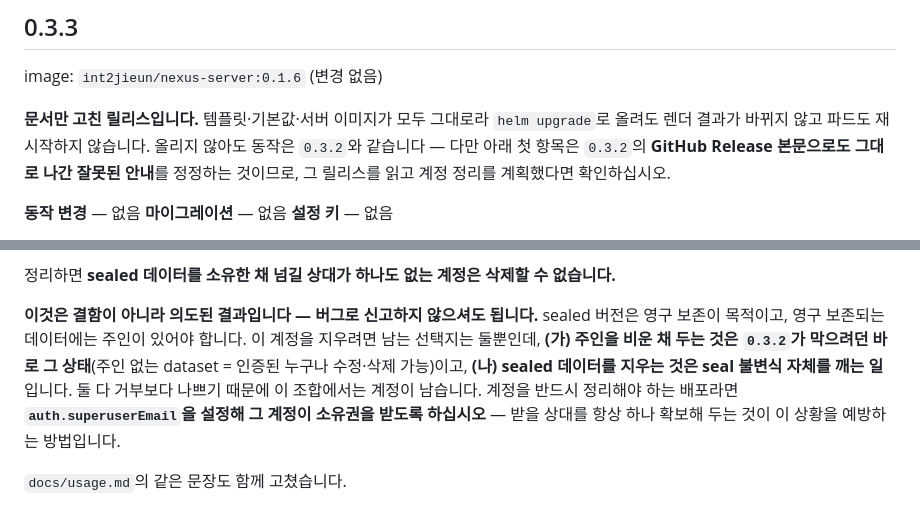
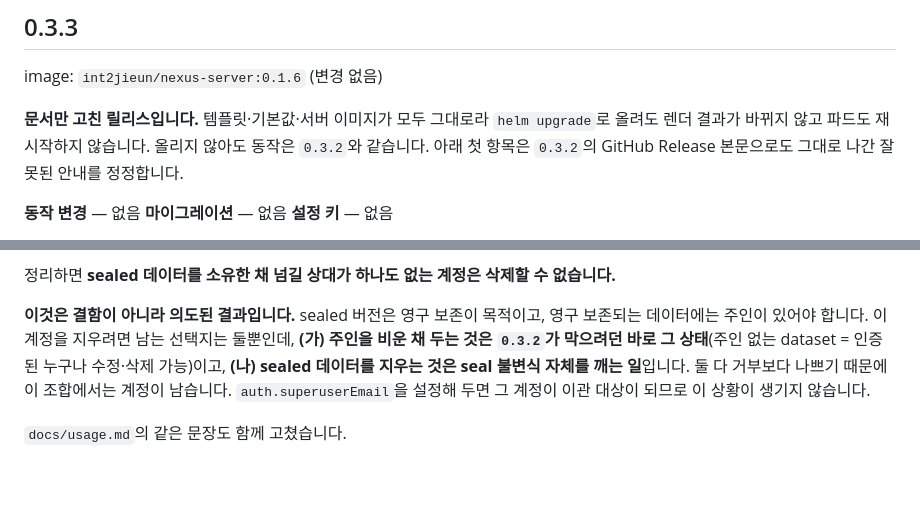
Before and after one commit to int2nexus/cas-server, a Markdown page: charts/nexus-server/CHANGELOG.md, 2 parts joined by grey strips. GitHub-like rendering; blank space fills up the shorter version.

Commit message:
docs(nexus-server): 0.3.3 절의 짐작·부탁 문장 3곳 제거

```diff
--- a/charts/nexus-server/CHANGELOG.md
+++ b/charts/nexus-server/CHANGELOG.md
@@ -57,7 +57,7 @@ nexus-server 는 마이그레이션이 바이너리에 임베드되어 **기동
 
 image: `int2jieun/nexus-server:0.1.6` (변경 없음)
 
-**문서만 고친 릴리스입니다.** 템플릿·기본값·서버 이미지가 모두 그대로라 `helm upgrade`로 올려도 렌더 결과가 바뀌지 않고 파드도 재시작하지 않습니다. 올리지 않아도 동작은 `0.3.2`와 같습니다 — 다만 아래 첫 항목은 `0.3.2`의 **GitHub Release 본문으로도 그대로 나간 잘못된 안내**를 정정하는 것이므로, 그 릴리스를 읽고 계정 정리를 계획했다면 확인하십시오.
+**문서만 고친 릴리스입니다.** 템플릿·기본값·서버 이미지가 모두 그대로라 `helm upgrade`로 올려도 렌더 결과가 바뀌지 않고 파드도 재시작하지 않습니다. 올리지 않아도 동작은 `0.3.2`와 같습니다. 아래 첫 항목은 `0.3.2`의 GitHub Release 본문으로도 그대로 나간 잘못된 안내를 정정합니다.
 
 **동작 변경** — 없음
 **마이그레이션** — 없음
@@ -70,7 +70,7 @@ image: `int2jieun/nexus-server:0.1.6` (변경 없음)
 
 정리하면 **sealed 데이터를 소유한 채 넘길 상대가 하나도 없는 계정은 삭제할 수 없습니다.**
 
-**이것은 결함이 아니라 의도된 결과입니다 — 버그로 신고하지 않으셔도 됩니다.** sealed 버전은 영구 보존이 목적이고, 영구 보존되는 데이터에는 주인이 있어야 합니다. 이 계정을 지우려면 남는 선택지는 둘뿐인데, **(가) 주인을 비운 채 두는 것은 `0.3.2`가 막으려던 바로 그 상태**(주인 없는 dataset = 인증된 누구나 수정·삭제 가능)이고, **(나) sealed 데이터를 지우는 것은 seal 불변식 자체를 깨는 일**입니다. 둘 다 거부보다 나쁘기 때문에 이 조합에서는 계정이 남습니다. 계정을 반드시 정리해야 하는 배포라면 **`auth.superuserEmail`을 설정해 그 계정이 소유권을 받도록 하십시오** — 받을 상대를 항상 하나 확보해 두는 것이 이 상황을 예방하는 방법입니다.
+**이것은 결함이 아니라 의도된 결과입니다.** sealed 버전은 영구 보존이 목적이고, 영구 보존되는 데이터에는 주인이 있어야 합니다. 이 계정을 지우려면 남는 선택지는 둘뿐인데, **(가) 주인을 비운 채 두는 것은 `0.3.2`가 막으려던 바로 그 상태**(주인 없는 dataset = 인증된 누구나 수정·삭제 가능)이고, **(나) sealed 데이터를 지우는 것은 seal 불변식 자체를 깨는 일**입니다. 둘 다 거부보다 나쁘기 때문에 이 조합에서는 계정이 남습니다. `auth.superuserEmail`을 설정해 두면 그 계정이 이관 대상이 되므로 이 상황이 생기지 않습니다.
 
 `docs/usage.md`의 같은 문장도 함께 고쳤습니다.
 
```
